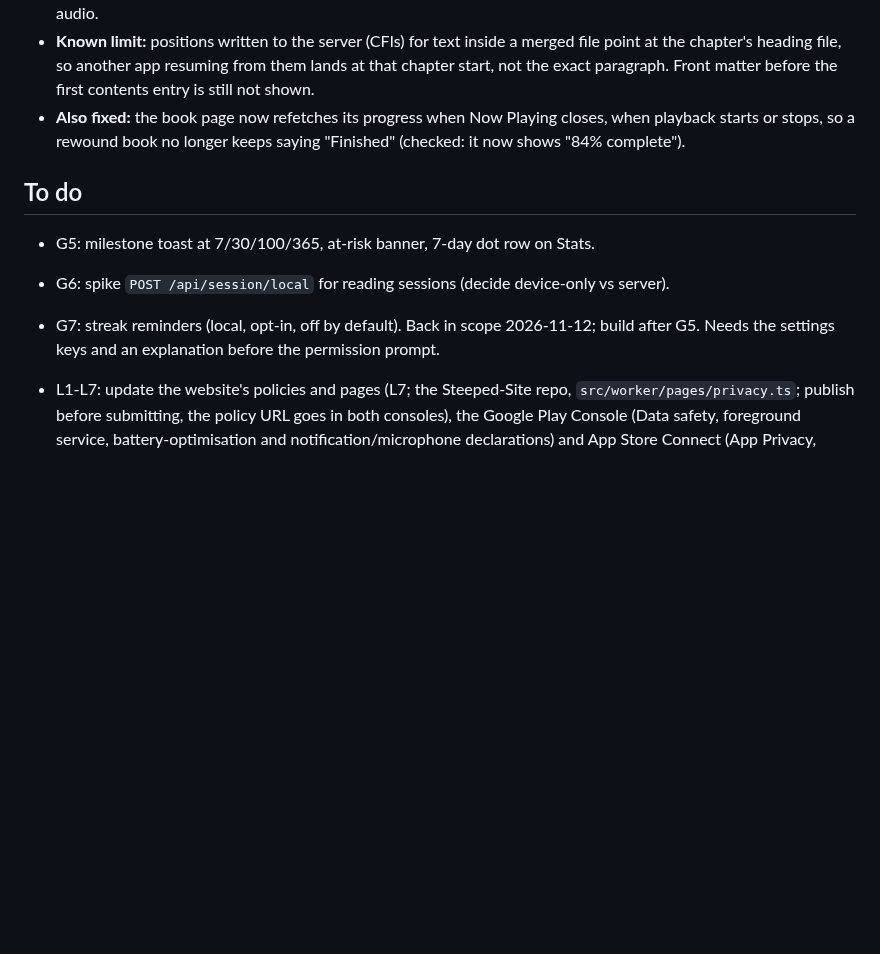
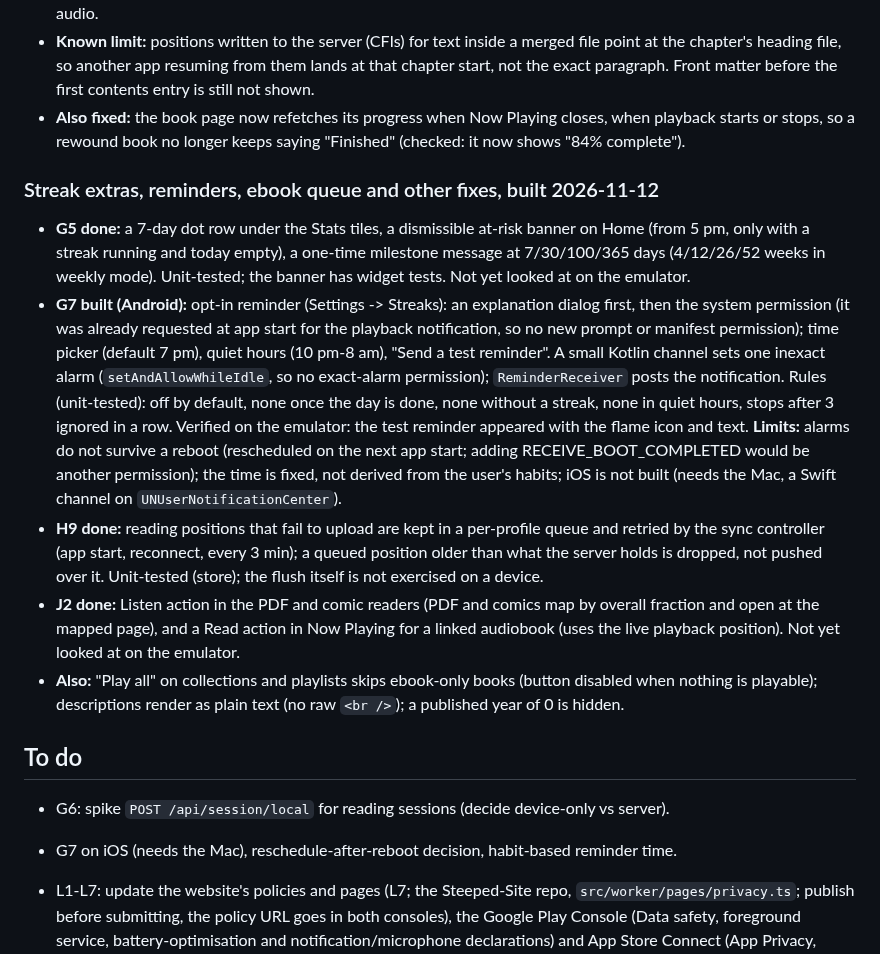
Before and after one commit to CodeNeedsCoffee/Steeped, a Markdown page: ROADMAP.md, the part around the change. Rendered like a GitHub page; blank space fills up the shorter version.

Commit message:
ROADMAP/PLAN: G5, G7, H9, J2 built

```diff
--- a/ROADMAP.md
+++ b/ROADMAP.md
@@ -465,11 +465,33 @@ Overlay) and no PDF or comic items, so PDF and CBZ checks are blocked there.
 - **Also fixed:** the book page now refetches its progress when Now Playing closes, when playback starts or stops,
   so a rewound book no longer keeps saying "Finished" (checked: it now shows "84% complete").
 
+### Streak extras, reminders, ebook queue and other fixes, built 2026-11-12
+
+- **G5 done:** a 7-day dot row under the Stats tiles, a dismissible at-risk banner on Home (from 5 pm, only with a streak
+  running and today empty), a one-time milestone message at 7/30/100/365 days (4/12/26/52 weeks in weekly mode).
+  Unit-tested; the banner has widget tests. Not yet looked at on the emulator.
+- **G7 built (Android):** opt-in reminder (Settings -> Streaks): an explanation dialog first, then the system permission
+  (it was already requested at app start for the playback notification, so no new prompt or manifest permission);
+  time picker (default 7 pm), quiet hours (10 pm-8 am), "Send a test reminder". A small Kotlin channel sets one
+  inexact alarm (`setAndAllowWhileIdle`, so no exact-alarm permission); `ReminderReceiver` posts the notification.
+  Rules (unit-tested): off by default, none once the day is done, none without a streak, none in quiet hours, stops
+  after 3 ignored in a row. Verified on the emulator: the test reminder appeared with the flame icon and text.
+  **Limits:** alarms do not survive a reboot (rescheduled on the next app start; adding RECEIVE_BOOT_COMPLETED
+  would be another permission); the time is fixed, not derived from the user's habits; iOS is not built (needs the Mac,
+  a Swift channel on `UNUserNotificationCenter`).
+- **H9 done:** reading positions that fail to upload are kept in a per-profile queue and retried by the sync controller
+  (app start, reconnect, every 3 min); a queued position older than what the server holds is dropped, not pushed over
+  it. Unit-tested (store); the flush itself is not exercised on a device.
+- **J2 done:** Listen action in the PDF and comic readers (PDF and comics map by overall fraction and open at the mapped
+  page), and a Read action in Now Playing for a linked audiobook (uses the live playback position). Not yet looked
+  at on the emulator.
+- **Also:** "Play all" on collections and playlists skips ebook-only books (button disabled when nothing is playable);
+  descriptions render as plain text (no raw `<br />`); a published year of 0 is hidden.
+
 ## To do
 
-- G5: milestone toast at 7/30/100/365, at-risk banner, 7-day dot row on Stats.
 - G6: spike `POST /api/session/local` for reading sessions (decide device-only vs server).
-- G7: streak reminders (local, opt-in, off by default). Back in scope 2026-11-12; build after G5. Needs the settings keys and an explanation before the permission prompt.
+- G7 on iOS (needs the Mac), reschedule-after-reboot decision, habit-based reminder time.
 - L1-L7: update the website's policies and pages (L7; the Steeped-Site repo, `src/worker/pages/privacy.ts`; publish before submitting, the policy URL goes in both consoles), the Google Play Console (Data safety, foreground service, battery-optimisation and notification/microphone declarations) and App Store Connect (App Privacy, background audio, notifications), the store text and screenshots, and the privacy policy for the new permissions and data uses. Needs the user (console access); I prepare the inventory and wording. See PLAN.md Phase L.
 - J2: Read switch in Now Playing, and Listen in the PDF/comic readers (item page and EPUB reader done).
 - J4: confirm on the real Pixel that a Listen switch starts at the mapped time and that both progress rows update.
```
Also changed, not shown: PLAN.md (+2 -2 lines).
